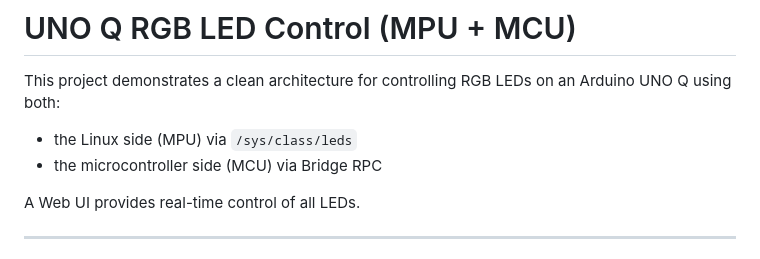
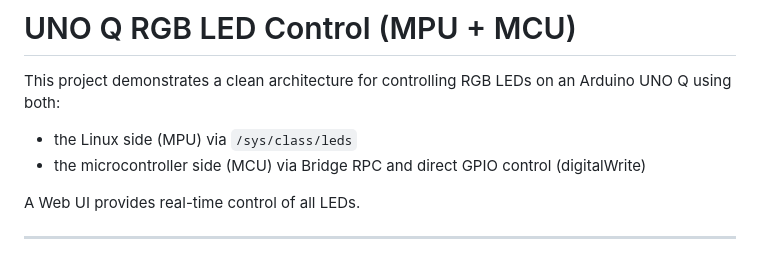
Before and after one commit to philippe86220/UNO-Q-RGB-LEDs-MPU-MCU, a Markdown page: README.md, the part around the change. Rendered like a GitHub page.

Commit message:
Update README to include direct GPIO control

```diff
--- a/README.md
+++ b/README.md
@@ -3,7 +3,7 @@
 This project demonstrates a clean architecture for controlling RGB LEDs on an Arduino UNO Q using both:
 
 - the Linux side (MPU) via `/sys/class/leds`
-- the microcontroller side (MCU) via Bridge RPC
+- the microcontroller side (MCU) via Bridge RPC and direct GPIO control (digitalWrite)
 
 A Web UI provides real-time control of all LEDs.
 
```
